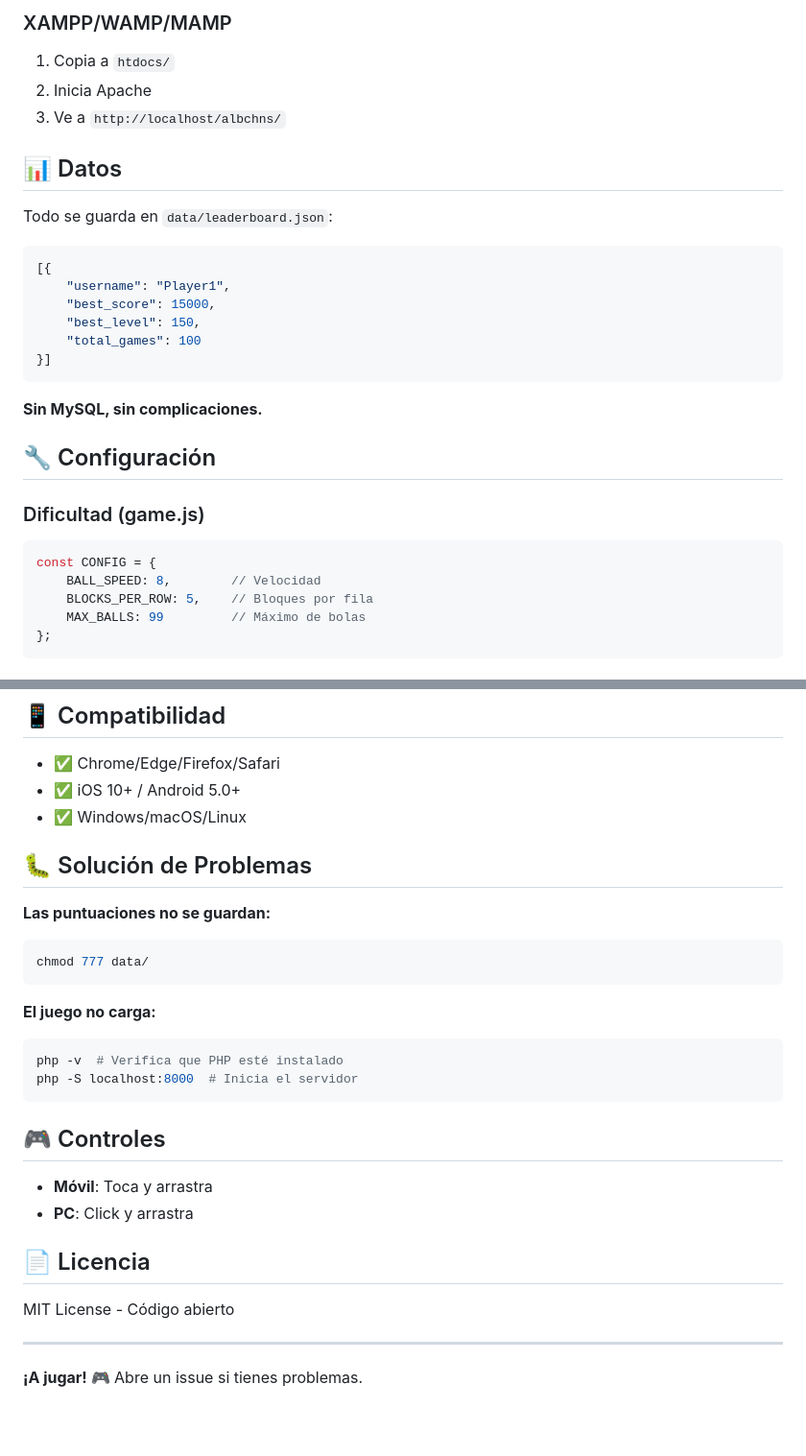
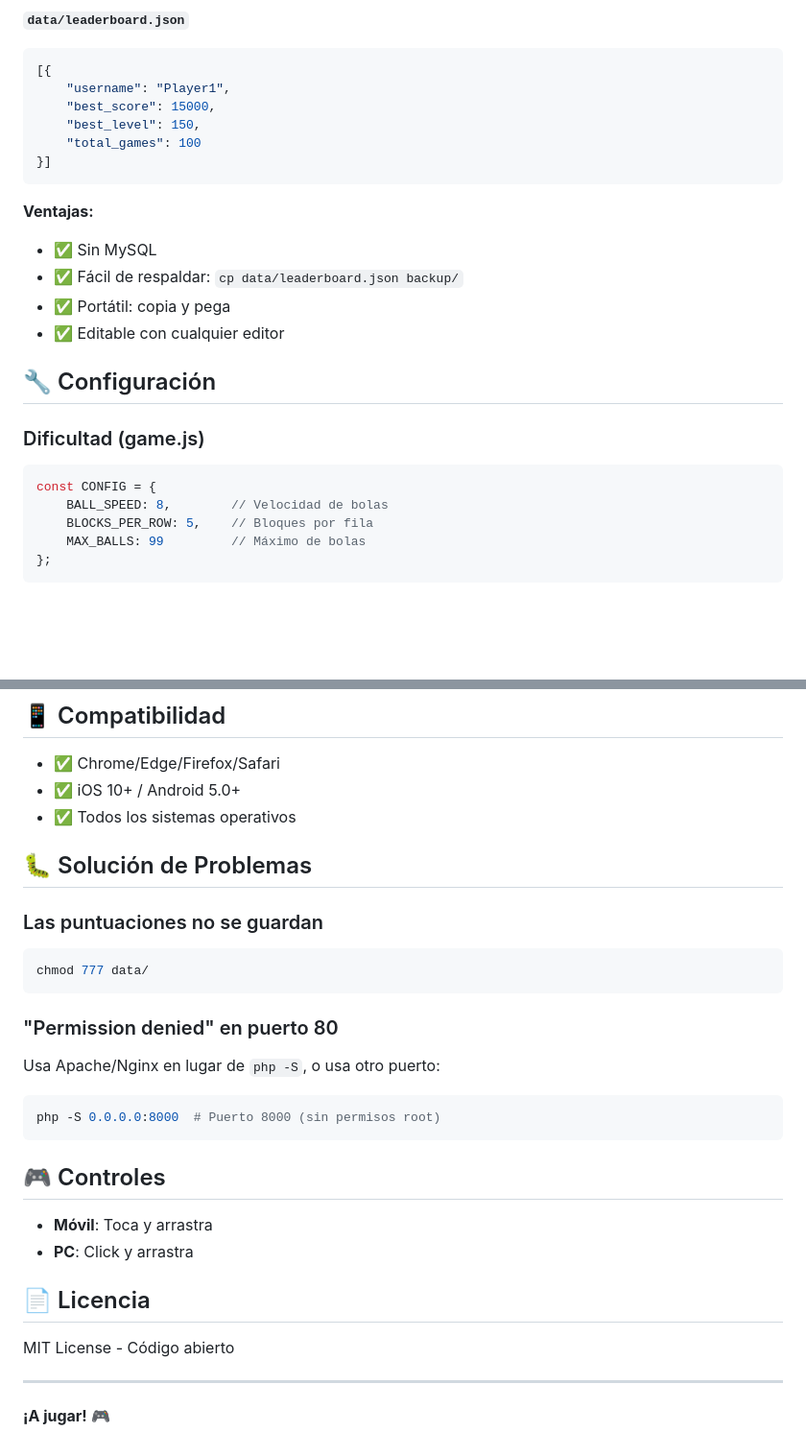
Before and after one commit to Pollamasiva69/albchns, a Markdown page: README.md, 2 parts joined by grey strips. Shown at 96% size. Drawn GitHub-style; blank space fills up the shorter version.

````diff
--- a/README.md
+++ b/README.md
@@ -66,13 +84,5 @@ chmod 777 /var/www/html/albchns/data
 
-### XAMPP/WAMP/MAMP
-1. Copia a `htdocs/`
-2. Inicia Apache
-3. Ve a `http://localhost/albchns/`
-
-## 📊 Datos
-
-Todo se guarda en `data/leaderboard.json`:
-
+**`data/leaderboard.json`**
 ```json
 [{
     "username": "Player1",
@@ -82,14 +92,18 @@ Todo se guarda en `data/leaderboard.json`:
 }]
 ```
 
-**Sin MySQL, sin complicaciones.**
+**Ventajas:**
+- ✅ Sin MySQL
+- ✅ Fácil de respaldar: `cp data/leaderboard.json backup/`
+- ✅ Portátil: copia y pega
+- ✅ Editable con cualquier editor
 
 ## 🔧 Configuración
 
 ### Dificultad (game.js)
 ```javascript
 const CONFIG = {
-    BALL_SPEED: 8,        // Velocidad
+    BALL_SPEED: 8,        // Velocidad de bolas
     BLOCKS_PER_ROW: 5,    // Bloques por fila
     MAX_BALLS: 99         // Máximo de bolas
 };
@@ -106,19 +120,19 @@ const CONFIG = {
 
 - ✅ Chrome/Edge/Firefox/Safari
 - ✅ iOS 10+ / Android 5.0+
-- ✅ Windows/macOS/Linux
+- ✅ Todos los sistemas operativos
 
 ## 🐛 Solución de Problemas
 
-**Las puntuaciones no se guardan:**
+### Las puntuaciones no se guardan
 ```bash
 chmod 777 data/
 ```
 
-**El juego no carga:**
+### "Permission denied" en puerto 80
+Usa Apache/Nginx en lugar de `php -S`, o usa otro puerto:
 ```bash
-php -v  # Verifica que PHP esté instalado
-php -S localhost:8000  # Inicia el servidor
+php -S 0.0.0.0:8000  # Puerto 8000 (sin permisos root)
 ```
 
 ## 🎮 Controles
@@ -132,4 +146,4 @@ MIT License - Código abierto
 
 ---
 
-**¡A jugar! 🎮** Abre un issue si tienes problemas.
+**¡A jugar! 🎮**
````
Also changed, not shown: other parts of README.md (+53 -35 lines).
